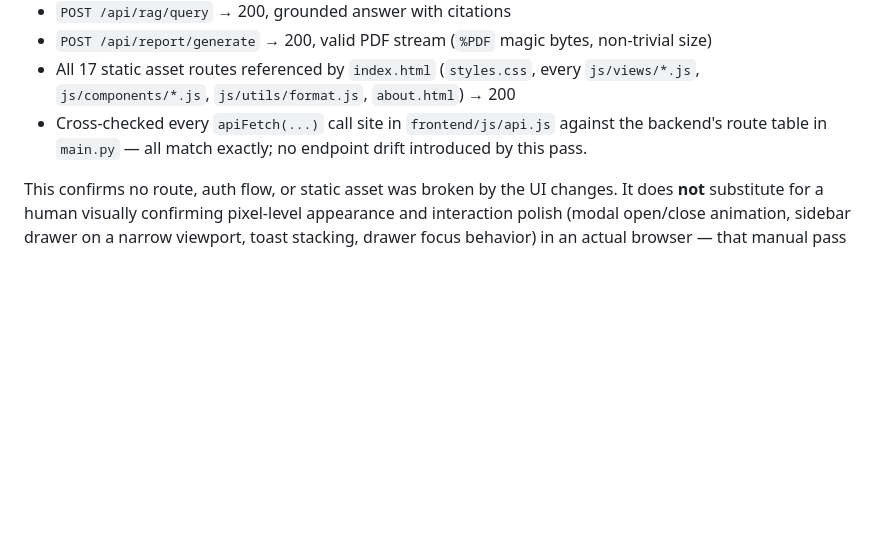
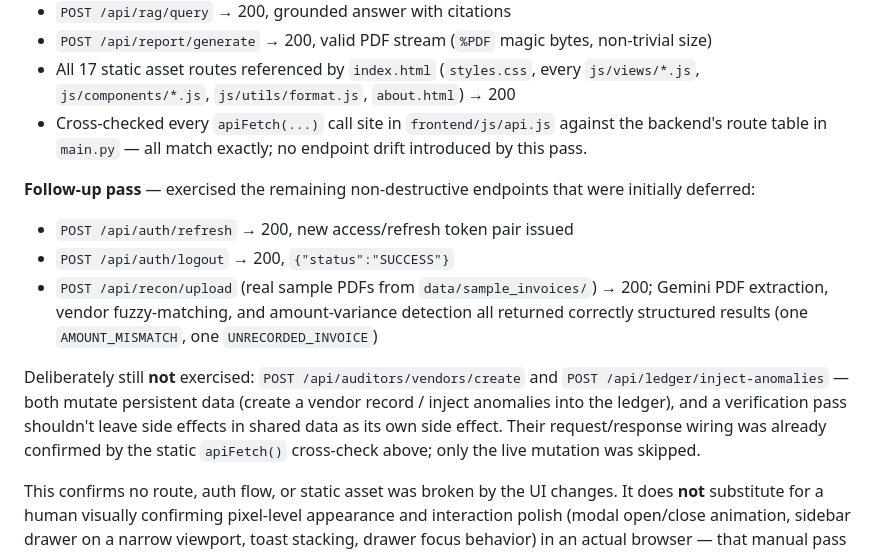
Before and after one commit to Vikas-TK/Ai-auditor-assistant, a Markdown page: CHANGELOG-UI.md, the part around the change. Rendered like a GitHub page; blank space fills up the shorter version.

Commit message:
Verify remaining non-destructive API endpoints
Exercises auth/refresh, auth/logout, and recon/upload (with real sample
invoice PDFs) against the live dev server, closing the gap left by the
earlier scripted-testing pass. Vendor-create and ledger-inject-anomalies
remain deliberately untested since they'd mutate shared data as a side
effect of verification.

```diff
--- a/CHANGELOG-UI.md
+++ b/CHANGELOG-UI.md
@@ -111,6 +111,23 @@ directly against the running dev server, following the real frontend flow
 - All 17 static asset routes referenced by `index.html` (`styles.css`, every `js/views/*.js`, `js/components/*.js`, `js/utils/format.js`, `about.html`) → 200
 - Cross-checked every `apiFetch(...)` call site in `frontend/js/api.js` against the backend's route table in `main.py` — all match exactly; no endpoint drift introduced by this pass.
 
+**Follow-up pass** — exercised the remaining non-destructive endpoints that
+were initially deferred:
+
+- `POST /api/auth/refresh` → 200, new access/refresh token pair issued
+- `POST /api/auth/logout` → 200, `{"status":"SUCCESS"}`
+- `POST /api/recon/upload` (real sample PDFs from `data/sample_invoices/`) →
+  200; Gemini PDF extraction, vendor fuzzy-matching, and amount-variance
+  detection all returned correctly structured results (one
+  `AMOUNT_MISMATCH`, one `UNRECORDED_INVOICE`)
+
+Deliberately still **not** exercised: `POST /api/auditors/vendors/create`
+and `POST /api/ledger/inject-anomalies` — both mutate persistent data
+(create a vendor record / inject anomalies into the ledger), and a
+verification pass shouldn't leave side effects in shared data as its own
+side effect. Their request/response wiring was already confirmed by the
+static `apiFetch()` cross-check above; only the live mutation was skipped.
+
 This confirms no route, auth flow, or static asset was broken by the UI
 changes. It does **not** substitute for a human visually confirming
 pixel-level appearance and interaction polish (modal open/close animation,
```
